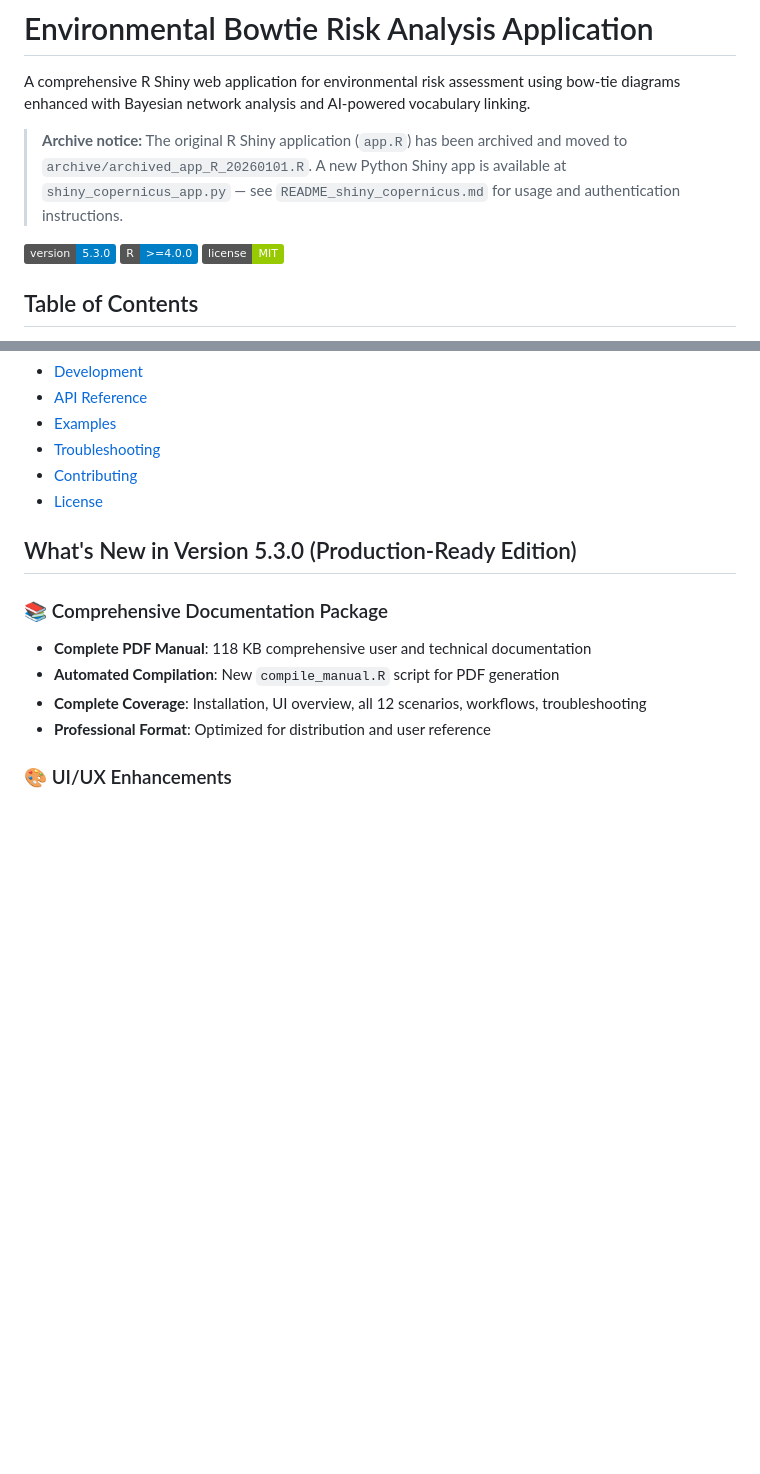
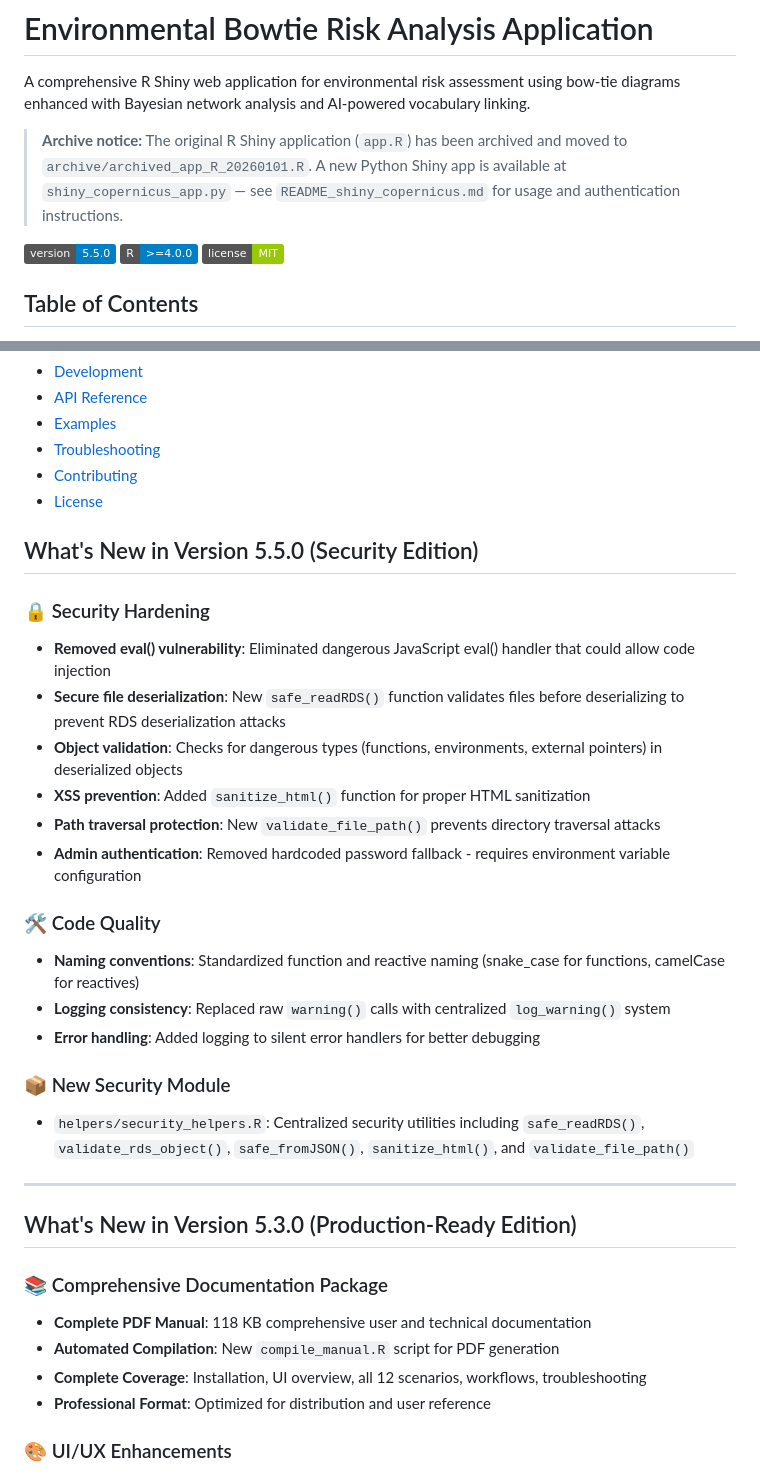
Before and after one commit to razinkele/bowtie_app, a Markdown page: README.md, 2 parts joined by grey strips. GitHub-like rendering; badges without logos; blank space fills up the shorter version.

```diff
--- a/README.md
+++ b/README.md
@@ -4,7 +4,7 @@ A comprehensive R Shiny web application for environmental risk assessment using
 
 > **Archive notice:** The original R Shiny application (`app.R`) has been archived and moved to `archive/archived_app_R_20260101.R`. A new Python Shiny app is available at `shiny_copernicus_app.py` — see `README_shiny_copernicus.md` for usage and authentication instructions.
 
-![Version](https://img.shields.io/badge/version-5.3.0-blue.svg)
+![Version](https://img.shields.io/badge/version-5.5.0-blue.svg)
 ![R](https://img.shields.io/badge/R-%3E%3D4.0.0-blue.svg)
 ![License](https://img.shields.io/badge/license-MIT-green.svg)
 
@@ -29,6 +29,26 @@ A comprehensive R Shiny web application for environmental risk assessment using
 - [Troubleshooting](#troubleshooting)
 - [Contributing](#contributing)
 - [License](#license)
+
+## What's New in Version 5.5.0 (Security Edition)
+
+### 🔒 Security Hardening
+- **Removed eval() vulnerability**: Eliminated dangerous JavaScript eval() handler that could allow code injection
+- **Secure file deserialization**: New `safe_readRDS()` function validates files before deserializing to prevent RDS deserialization attacks
+- **Object validation**: Checks for dangerous types (functions, environments, external pointers) in deserialized objects
+- **XSS prevention**: Added `sanitize_html()` function for proper HTML sanitization
+- **Path traversal protection**: New `validate_file_path()` prevents directory traversal attacks
+- **Admin authentication**: Removed hardcoded password fallback - requires environment variable configuration
+
+### 🛠️ Code Quality
+- **Naming conventions**: Standardized function and reactive naming (snake_case for functions, camelCase for reactives)
+- **Logging consistency**: Replaced raw `warning()` calls with centralized `log_warning()` system
+- **Error handling**: Added logging to silent error handlers for better debugging
+
+### 📦 New Security Module
+- `helpers/security_helpers.R`: Centralized security utilities including `safe_readRDS()`, `validate_rds_object()`, `safe_fromJSON()`, `sanitize_html()`, and `validate_file_path()`
+
+---
 
 ## What's New in Version 5.3.0 (Production-Ready Edition)
 
```
Also changed, not shown: VERSION_HISTORY.md (+22 -1 lines).
